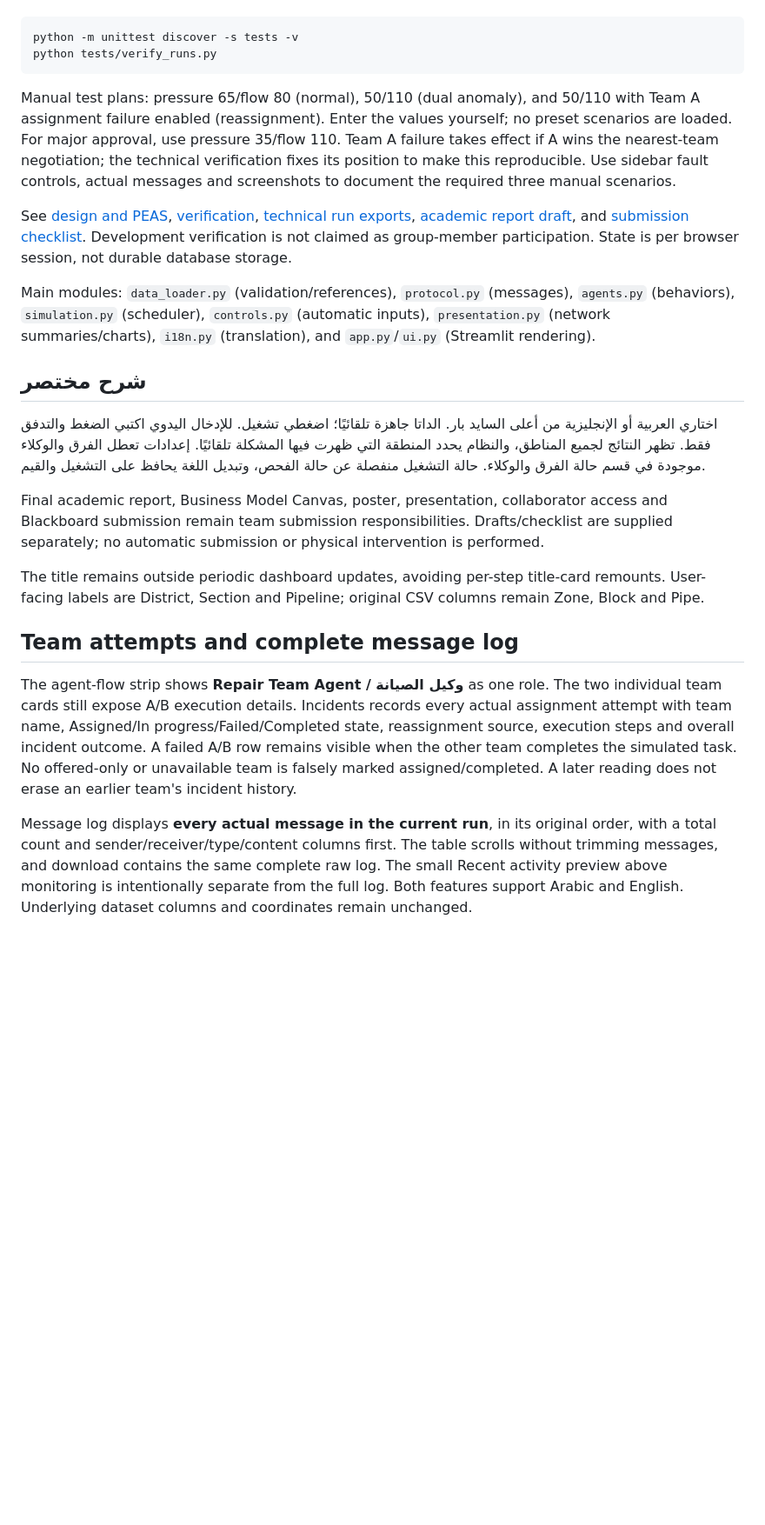
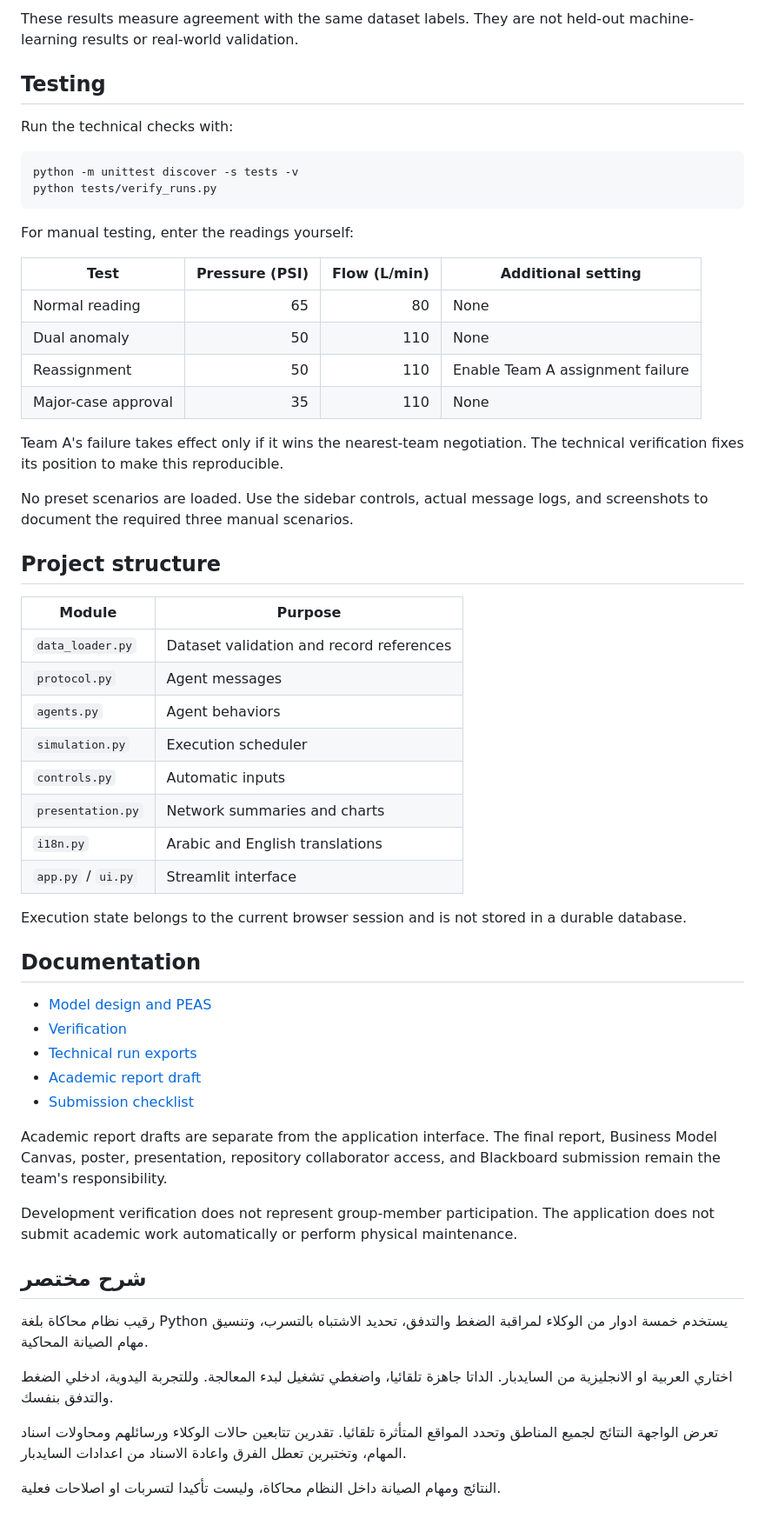
Before and after one commit to itsglowdan/Raqeeb, a Markdown page: README.md, the part around one of its changes. Shown at 87% size. GitHub-like rendering; blank space fills up the shorter version.

````diff
--- a/README.md
+++ b/README.md
@@ -51,25 +166,60 @@ Leakage_Flag never enters detection. Default agreement on the supplied dataset:
+These results measure agreement with the same dataset labels. They are not held-out machine-learning results or real-world validation.
+
+## Testing
+
+Run the technical checks with:
 
 ```bat
 python -m unittest discover -s tests -v
 python tests/verify_runs.py
 ```
 
-Manual test plans: pressure 65/flow 80 (normal), 50/110 (dual anomaly), and 50/110 with Team A assignment failure enabled (reassignment). Enter the values yourself; no preset scenarios are loaded. For major approval, use pressure 35/flow 110. Team A failure takes effect if A wins the nearest-team negotiation; the technical verification fixes its position to make this reproducible. Use sidebar fault controls, actual messages and screenshots to document the required three manual scenarios.
+For manual testing, enter the readings yourself:
 
-See [design and PEAS](docs/model_design.md), [verification](docs/verification.md), [technical run exports](docs/verification/), [academic report draft](docs/report.md), and [submission checklist](docs/requirements_review.md). Development verification is not claimed as group-member participation. State is per browser session, not durable database storage.
+| Test | Pressure (PSI) | Flow (L/min) | Additional setting |
+|---|---:|---:|---|
+| Normal reading | 65 | 80 | None |
+| Dual anomaly | 50 | 110 | None |
+| Reassignment | 50 | 110 | Enable Team A assignment failure |
+| Major-case approval | 35 | 110 | None |
 
-Main modules: `data_loader.py` (validation/references), `protocol.py` (messages), `agents.py` (behaviors), `simulation.py` (scheduler), `controls.py` (automatic inputs), `presentation.py` (network summaries/charts), `i18n.py` (translation), and `app.py`/`ui.py` (Streamlit rendering).
+Team A's failure takes effect only if it wins the nearest-team negotiation. The technical verification fixes its position to make this reproducible.
+
+No preset scenarios are loaded. Use the sidebar controls, actual message logs, and screenshots to document the required three manual scenarios.
+
+## Project structure
+
+| Module | Purpose |
+|---|---|
+| `data_loader.py` | Dataset validation and record references |
+| `protocol.py` | Agent messages |
+| `agents.py` | Agent behaviors |
+| `simulation.py` | Execution scheduler |
+| `controls.py` | Automatic inputs |
+| `presentation.py` | Network summaries and charts |
+| `i18n.py` | Arabic and English translations |
+| `app.py` / `ui.py` | Streamlit interface |
+
+Execution state belongs to the current browser session and is not stored in a durable database.
+
+## Documentation
+
+- [Model design and PEAS](docs/model_design.md)
+- [Verification](docs/verification.md)
+- [Technical run exports](docs/verification/)
+- [Academic report draft](docs/report.md)
+- [Submission checklist](docs/requirements_review.md)
+
+Academic report drafts are separate from the application interface. The final report, Business Model Canvas, poster, presentation, repository collaborator access, and Blackboard submission remain the team's responsibility.
+
+Development verification does not represent group-member participation. The application does not submit academic work automatically or perform physical maintenance.
 
 ## شرح مختصر
 
-اختاري العربية أو الإنجليزية من أعلى السايد بار. الداتا جاهزة تلقائيًا؛ اضغطي تشغيل. للإدخال اليدوي اكتبي الضغط والتدفق فقط. تظهر النتائج لجميع المناطق، والنظام يحدد المنطقة التي ظهرت فيها المشكلة تلقائيًا. إعدادات تعطل الفرق والوكلاء موجودة في قسم حالة الفرق والوكلاء. حالة التشغيل منفصلة عن حالة الفحص، وتبديل اللغة يحافظ على التشغيل والقيم.
+رقيب نظام محاكاة بلغة Python يستخدم خمسة ادوار من الوكلاء لمراقبة الضغط والتدفق، تحديد الاشتباه بالتسرب، وتنسيق مهام الصيانة المحاكية.
 
-Final academic report, Business Model Canvas, poster, presentation, collaborator access and Blackboard submission remain team submission responsibilities. Drafts/checklist are supplied separately; no automatic submission or physical intervention is performed.
+اختاري العربية او الانجليزية من السايدبار. الداتا جاهزة تلقائيا، واضغطي تشغيل لبدء المعالجة. وللتجربة اليدوية، ادخلي الضغط والتدفق بنفسك.
 
-The title remains outside periodic dashboard updates, avoiding per-step title-card remounts. User-facing labels are District, Section and Pipeline; original CSV columns remain Zone, Block and Pipe.
+تعرض الواجهة النتائج لجميع المناطق وتحدد المواقع المتأثرة تلقائيا. تقدرين تتابعين حالات الوكلاء ورسائلهم ومحاولات اسناد المهام، وتختبرين تعطل الفرق واعادة الاسناد من اعدادات السايدبار.
 
-## Team attempts and complete message log
-
-The agent-flow strip shows **Repair Team Agent / وكيل الصيانة** as one role. The two individual team cards still expose A/B execution details. Incidents records every actual assignment attempt with team name, Assigned/In progress/Failed/Completed state, reassignment source, execution steps and overall incident outcome. A failed A/B row remains visible when the other team completes the simulated task. No offered-only or unavailable team is falsely marked assigned/completed. A later reading does not erase an earlier team's incident history.
-
-Message log displays **every actual message in the current run**, in its original order, with a total count and sender/receiver/type/content columns first. The table scrolls without trimming messages, and download contains the same complete raw log. The small Recent activity preview above monitoring is intentionally separate from the full log. Both features support Arabic and English. Underlying dataset columns and coordinates remain unchanged.
+النتائج ومهام الصيانة داخل النظام محاكاة، وليست تأكيدا لتسربات او اصلاحات فعلية.
````
Also changed, not shown: other parts of README.md (+139 -24 lines), docs/screenshots/interface.png (added).
